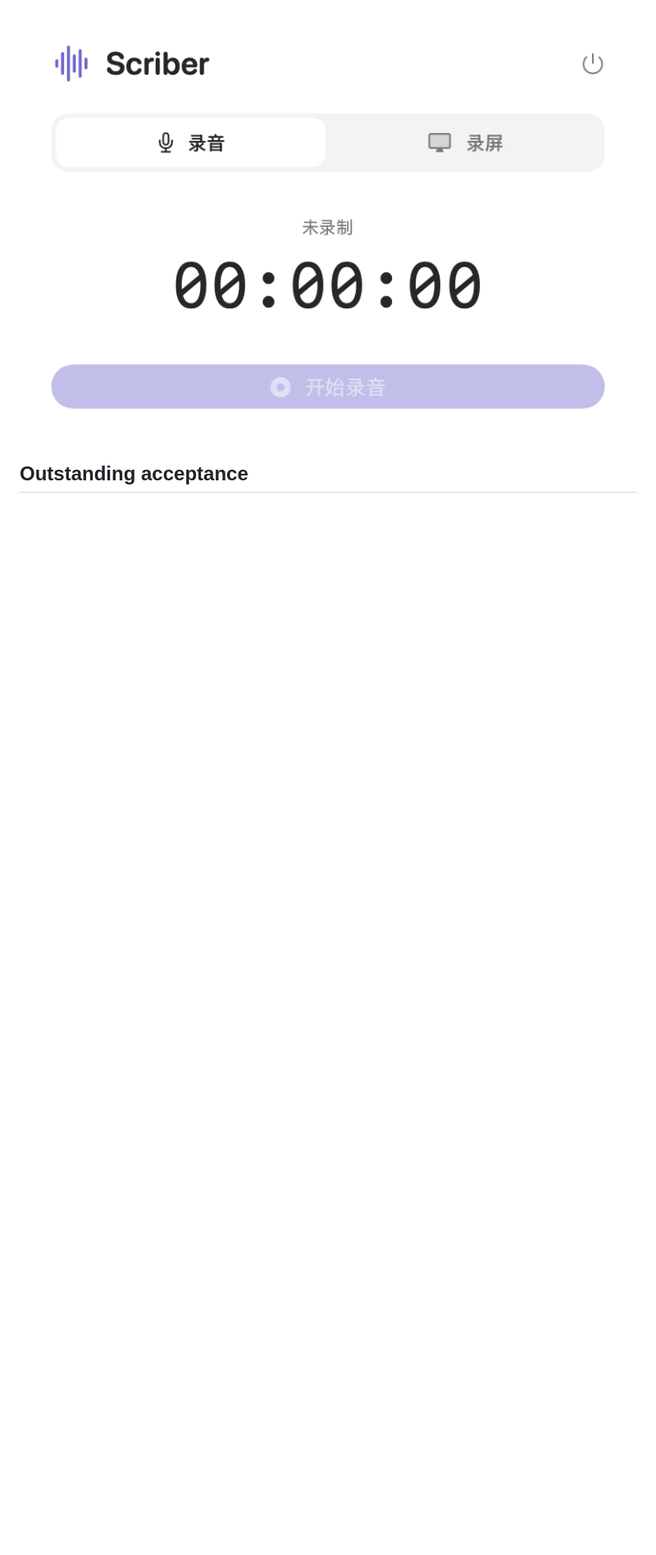
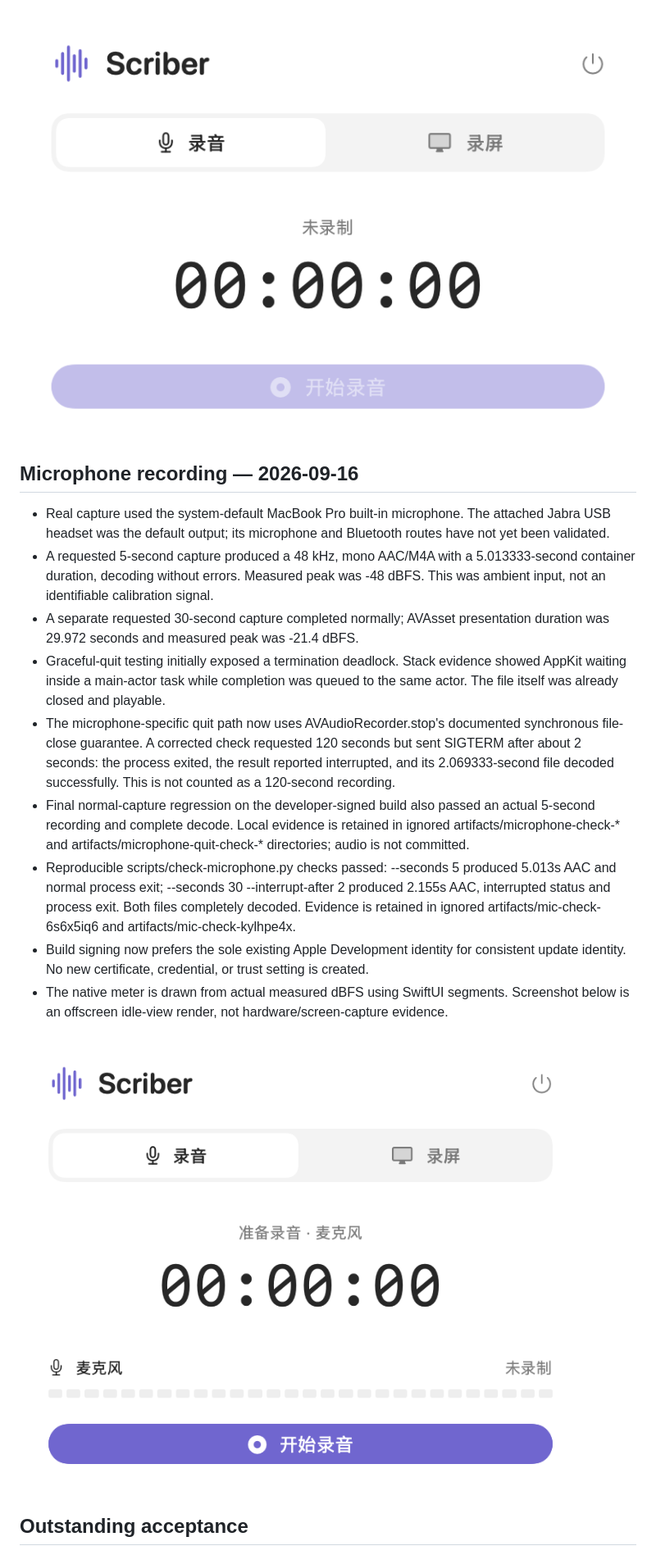
Before and after one commit to luyao618/dayscribe, a Markdown page: docs/VALIDATION.md, the part around the change printed below. Shown: that part at 82% size. GitHub-like rendering; pictures changed too: docs/screenshots/native-microphone.png (added); blank space fills up the shorter version.

```diff
--- a/docs/VALIDATION.md
+++ b/docs/VALIDATION.md
@@ -15,5 +15,19 @@ This log concerns the native application. Browser-prototype checks in design/QA.
 
 ![Native shell view, offscreen render](screenshots/native-shell.png)
 
+## Microphone recording — 2026-09-16
+
+- Real capture used the system-default MacBook Pro built-in microphone. The attached Jabra USB headset was the default output; its microphone and Bluetooth routes have not yet been validated.
+- A requested 5-second capture produced a 48 kHz, mono AAC/M4A with a 5.013333-second container duration, decoding without errors. Measured peak was -48 dBFS. This was ambient input, not an identifiable calibration signal.
+- A separate requested 30-second capture completed normally; AVAsset presentation duration was 29.972 seconds and measured peak was -21.4 dBFS.
+- Graceful-quit testing initially exposed a termination deadlock. Stack evidence showed AppKit waiting inside a main-actor task while completion was queued to the same actor. The file itself was already closed and playable.
+- The microphone-specific quit path now uses AVAudioRecorder.stop's documented synchronous file-close guarantee. A corrected check requested 120 seconds but sent SIGTERM after about 2 seconds: the process exited, the result reported interrupted, and its 2.069333-second file decoded successfully. This is not counted as a 120-second recording.
+- Final normal-capture regression on the developer-signed build also passed an actual 5-second recording and complete decode. Local evidence is retained in ignored artifacts/microphone-check-* and artifacts/microphone-quit-check-* directories; audio is not committed.
+- Reproducible scripts/check-microphone.py checks passed: --seconds 5 produced 5.013s AAC and normal process exit; --seconds 30 --interrupt-after 2 produced 2.155s AAC, interrupted status and process exit. Both files completely decoded. Evidence is retained in ignored artifacts/mic-check-6s6x5iq6 and artifacts/mic-check-kylhpe4x.
+- Build signing now prefers the sole existing Apple Development identity for consistent update identity. No new certificate, credential, or trust setting is created.
+- The native meter is drawn from actual measured dBFS using SwiftUI segments. Screenshot below is an offscreen idle-view render, not hardware/screen-capture evidence.
+
+![Native microphone panel, offscreen render](screenshots/native-microphone.png)
+
 ## Outstanding acceptance
 
```
Also changed, not shown: other parts of docs/VALIDATION.md (+1 -1 lines), CLAUDE.md (+1 -1 lines), README.md (+7 -3 lines), 7 other files.
